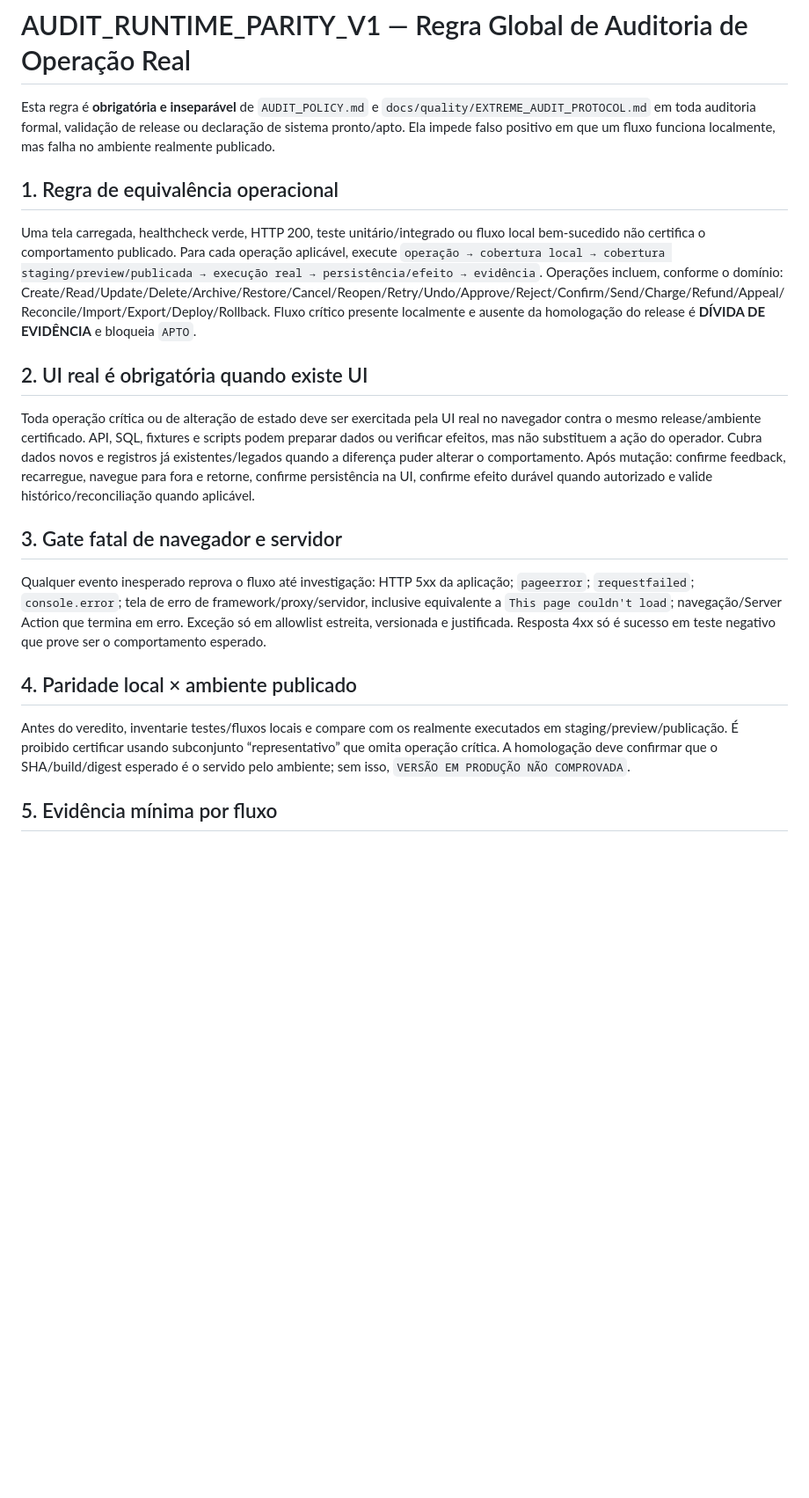
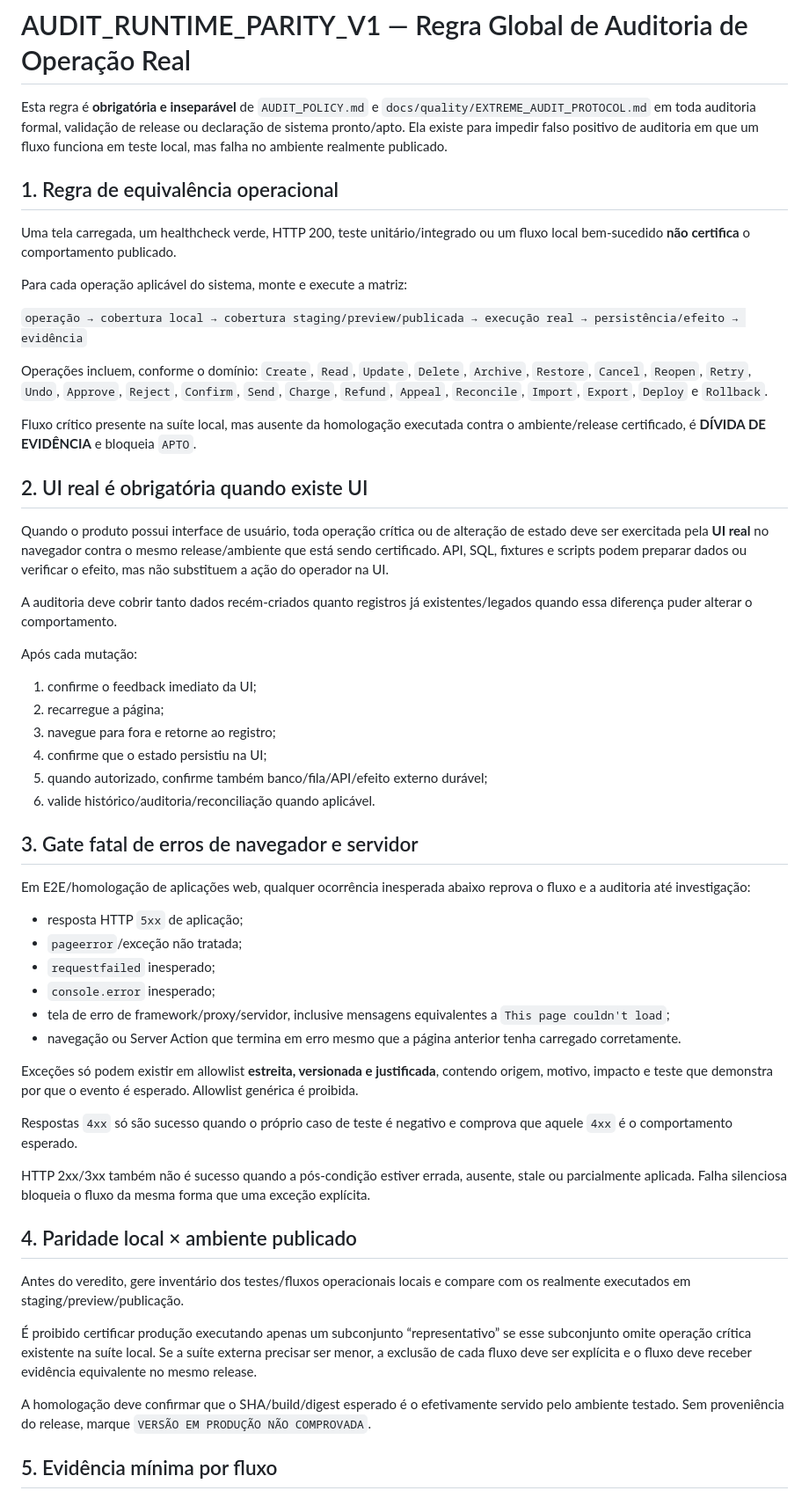
Before and after one commit to Vivaliz-site/amazon-returns-safet, a Markdown page: docs/quality/AUDIT_RUNTIME_PARITY_V1.md, the part around one of its changes. Shown at 88% size. Drawn GitHub-style; blank space fills up the shorter version.

```diff
--- a/docs/quality/AUDIT_RUNTIME_PARITY_V1.md
+++ b/docs/quality/AUDIT_RUNTIME_PARITY_V1.md
@@ -1,17 +1,56 @@
 # AUDIT_RUNTIME_PARITY_V1 — Regra Global de Auditoria de Operação Real
 
-Esta regra é **obrigatória e inseparável** de `AUDIT_POLICY.md` e `docs/quality/EXTREME_AUDIT_PROTOCOL.md` em toda auditoria formal, validação de release ou declaração de sistema pronto/apto. Ela impede falso positivo em que um fluxo funciona localmente, mas falha no ambiente realmente publicado.
+Esta regra é **obrigatória e inseparável** de `AUDIT_POLICY.md` e `docs/quality/EXTREME_AUDIT_PROTOCOL.md` em toda auditoria formal, validação de release ou declaração de sistema pronto/apto. Ela existe para impedir falso positivo de auditoria em que um fluxo funciona em teste local, mas falha no ambiente realmente publicado.
 
 ## 1. Regra de equivalência operacional
-Uma tela carregada, healthcheck verde, HTTP 200, teste unitário/integrado ou fluxo local bem-sucedido não certifica o comportamento publicado. Para cada operação aplicável, execute `operação → cobertura local → cobertura staging/preview/publicada → execução real → persistência/efeito → evidência`. Operações incluem, conforme o domínio: Create/Read/Update/Delete/Archive/Restore/Cancel/Reopen/Retry/Undo/Approve/Reject/Confirm/Send/Charge/Refund/Appeal/Reconcile/Import/Export/Deploy/Rollback. Fluxo crítico presente localmente e ausente da homologação do release é **DÍVIDA DE EVIDÊNCIA** e bloqueia `APTO`.
+
+Uma tela carregada, um healthcheck verde, HTTP 200, teste unitário/integrado ou um fluxo local bem-sucedido **não certifica** o comportamento publicado.
+
+Para cada operação aplicável do sistema, monte e execute a matriz:
+
+`operação → cobertura local → cobertura staging/preview/publicada → execução real → persistência/efeito → evidência`
+
+Operações incluem, conforme o domínio: `Create`, `Read`, `Update`, `Delete`, `Archive`, `Restore`, `Cancel`, `Reopen`, `Retry`, `Undo`, `Approve`, `Reject`, `Confirm`, `Send`, `Charge`, `Refund`, `Appeal`, `Reconcile`, `Import`, `Export`, `Deploy` e `Rollback`.
+
+Fluxo crítico presente na suíte local, mas ausente da homologação executada contra o ambiente/release certificado, é **DÍVIDA DE EVIDÊNCIA** e bloqueia `APTO`.
 
 ## 2. UI real é obrigatória quando existe UI
-Toda operação crítica ou de alteração de estado deve ser exercitada pela UI real no navegador contra o mesmo release/ambiente certificado. API, SQL, fixtures e scripts podem preparar dados ou verificar efeitos, mas não substituem a ação do operador. Cubra dados novos e registros já existentes/legados quando a diferença puder alterar o comportamento. Após mutação: confirme feedback, recarregue, navegue para fora e retorne, confirme persistência na UI, confirme efeito durável quando autorizado e valide histórico/reconciliação quando aplicável.
 
-## 3. Gate fatal de navegador e servidor
-Qualquer evento inesperado reprova o fluxo até investigação: HTTP 5xx da aplicação; `pageerror`; `requestfailed`; `console.error`; tela de erro de framework/proxy/servidor, inclusive equivalente a `This page couldn't load`; navegação/Server Action que termina em erro. Exceção só em allowlist estreita, versionada e justificada. Resposta 4xx só é sucesso em teste negativo que prove ser o comportamento esperado.
+Quando o produto possui interface de usuário, toda operação crítica ou de alteração de estado deve ser exercitada pela **UI real** no navegador contra o mesmo release/ambiente que está sendo certificado. API, SQL, fixtures e scripts podem preparar dados ou verificar o efeito, mas não substituem a ação do operador na UI.
+
+A auditoria deve cobrir tanto dados recém-criados quanto registros já existentes/legados quando essa diferença puder alterar o comportamento.
+
+Após cada mutação:
+1. confirme o feedback imediato da UI;
+2. recarregue a página;
+3. navegue para fora e retorne ao registro;
+4. confirme que o estado persistiu na UI;
+5. quando autorizado, confirme também banco/fila/API/efeito externo durável;
+6. valide histórico/auditoria/reconciliação quando aplicável.
+
+## 3. Gate fatal de erros de navegador e servidor
+
+Em E2E/homologação de aplicações web, qualquer ocorrência inesperada abaixo reprova o fluxo e a auditoria até investigação:
+
+- resposta HTTP `5xx` de aplicação;
+- `pageerror`/exceção não tratada;
+- `requestfailed` inesperado;
+- `console.error` inesperado;
+- tela de erro de framework/proxy/servidor, inclusive mensagens equivalentes a `This page couldn't load`;
+- navegação ou Server Action que termina em erro mesmo que a página anterior tenha carregado corretamente.
+
+Exceções só podem existir em allowlist **estreita, versionada e justificada**, contendo origem, motivo, impacto e teste que demonstra por que o evento é esperado. Allowlist genérica é proibida.
+
+Respostas `4xx` só são sucesso quando o próprio caso de teste é negativo e comprova que aquele `4xx` é o comportamento esperado.
+
+HTTP 2xx/3xx também não é sucesso quando a pós-condição estiver errada, ausente, stale ou parcialmente aplicada. Falha silenciosa bloqueia o fluxo da mesma forma que uma exceção explícita.
 
 ## 4. Paridade local × ambiente publicado
-Antes do veredito, inventarie testes/fluxos locais e compare com os realmente executados em staging/preview/publicação. É proibido certificar usando subconjunto “representativo” que omita operação crítica. A homologação deve confirmar que o SHA/build/digest esperado é o servido pelo ambiente; sem isso, `VERSÃO EM PRODUÇÃO NÃO COMPROVADA`.
+
+Antes do veredito, gere inventário dos testes/fluxos operacionais locais e compare com os realmente executados em staging/preview/publicação.
+
+É proibido certificar produção executando apenas um subconjunto “representativo” se esse subconjunto omite operação crítica existente na suíte local. Se a suíte externa precisar ser menor, a exclusão de cada fluxo deve ser explícita e o fluxo deve receber evidência equivalente no mesmo release.
+
+A homologação deve confirmar que o SHA/build/digest esperado é o efetivamente servido pelo ambiente testado. Sem proveniência do release, marque `VERSÃO EM PRODUÇÃO NÃO COMPROVADA`.
 
 ## 5. Evidência mínima por fluxo
```
Also changed, not shown: other parts of docs/quality/AUDIT_RUNTIME_PARITY_V1.md (+82 -6 lines).
